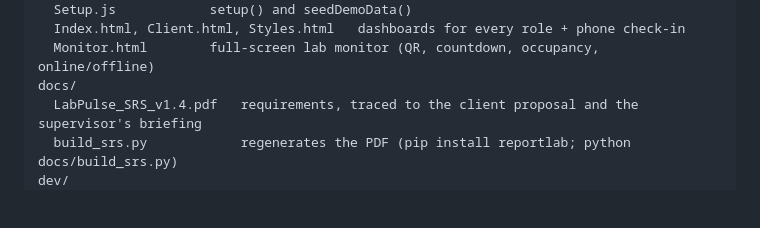
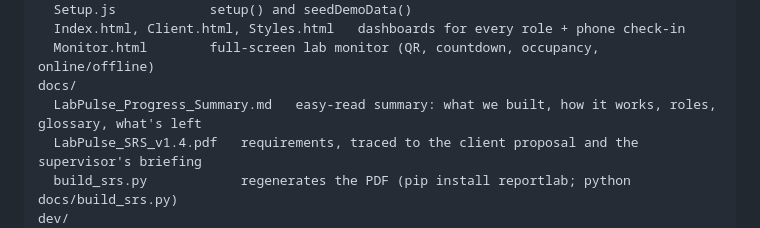
Before and after one commit to aathishreesenthilkumar/LabPulse, a Markdown page: README.md, the part around the change. Drawn GitHub-style; blank space fills up the shorter version.

```diff
--- a/README.md
+++ b/README.md
@@ -45,6 +45,7 @@ src/                  Apps Script project (pushed with clasp; .js files become .
   Index.html, Client.html, Styles.html   dashboards for every role + phone check-in
   Monitor.html        full-screen lab monitor (QR, countdown, occupancy, online/offline)
 docs/
+  LabPulse_Progress_Summary.md   easy-read summary: what we built, how it works, roles, glossary, what's left
   LabPulse_SRS_v1.4.pdf   requirements, traced to the client proposal and the supervisor's briefing
   build_srs.py            regenerates the PDF (pip install reportlab; python docs/build_srs.py)
 dev/
```
Also changed, not shown: docs/LabPulse_Progress_Summary.md (added, +156 -0 lines).
